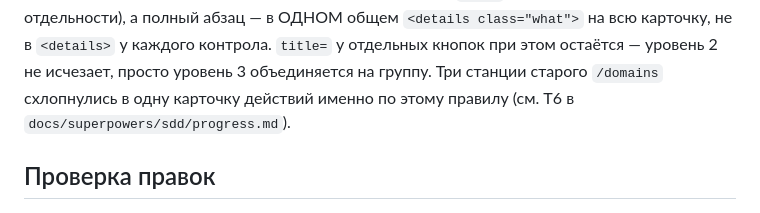
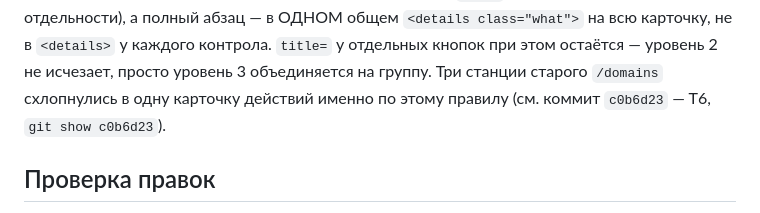
Before and after one commit to kozhan-aff/combine_machine, a Markdown page: docs/DESIGN.md, the part around the change. Drawn GitHub-style.

```diff
--- a/docs/DESIGN.md
+++ b/docs/DESIGN.md
@@ -86,7 +86,7 @@
 полный абзац — в ОДНОМ общем `<details class="what">` на всю карточку, не в `<details>` у
 каждого контрола. `title=` у отдельных кнопок при этом остаётся — уровень 2 не исчезает, просто
 уровень 3 объединяется на группу. Три станции старого `/domains` схлопнулись в одну карточку
-действий именно по этому правилу (см. T6 в `docs/superpowers/sdd/progress.md`).
+действий именно по этому правилу (см. коммит `c0b6d23` — T6, `git show c0b6d23`).
 
 ## Проверка правок
 
```
Also changed, not shown: CLAUDE.md (+1 -1 lines).
